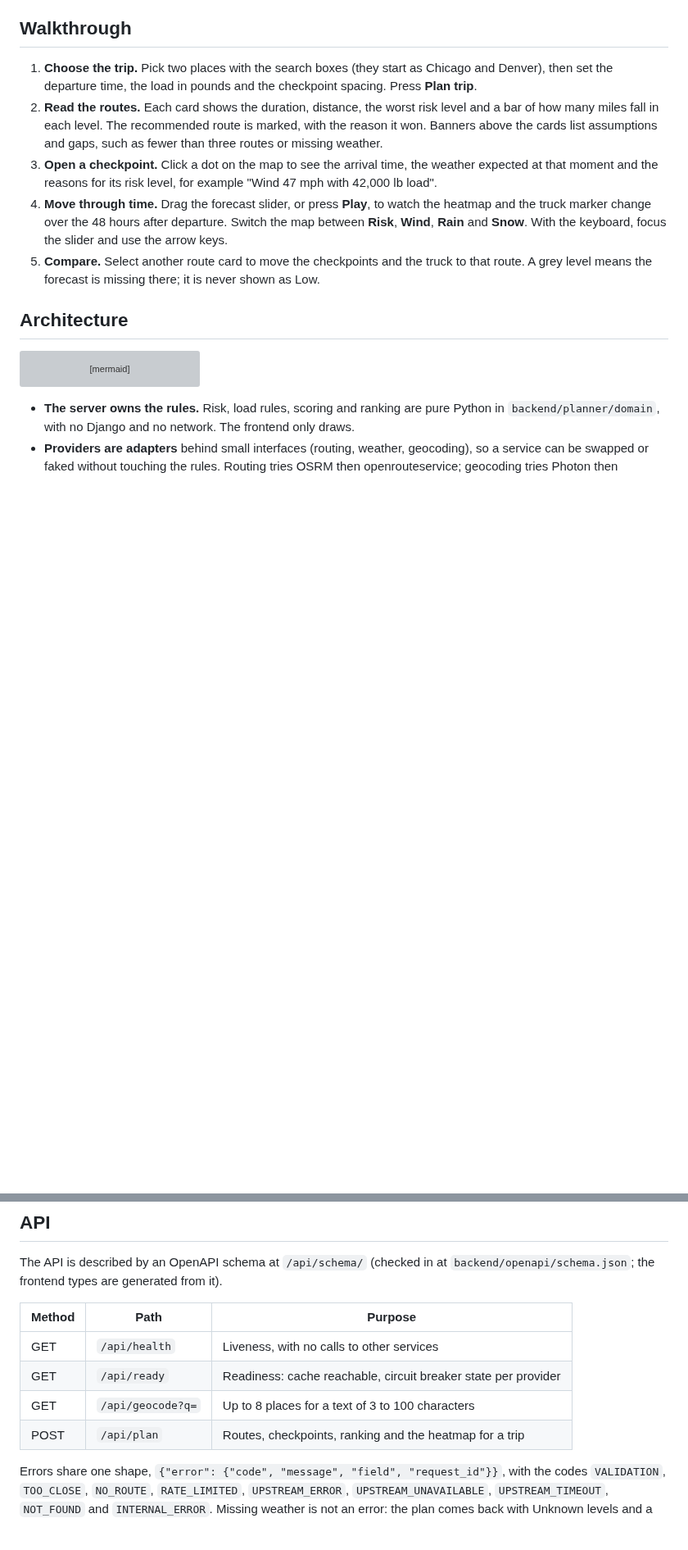
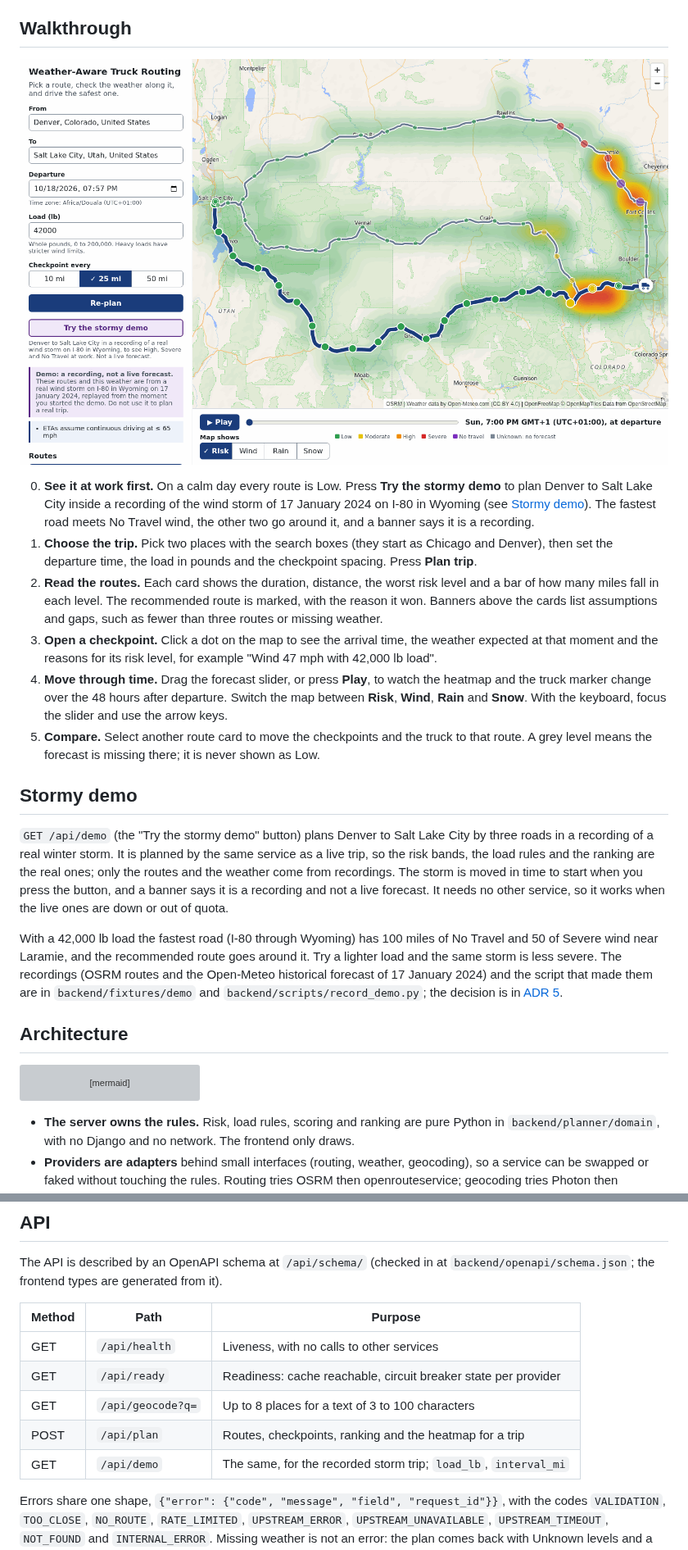
Before and after one commit to syntrydy/truck-routing, a Markdown page: README.md, 2 parts joined by grey strips. Shown at 82% size. Rendered like a GitHub page; pictures changed too: docs/images/stormy-demo.png (added); blank space fills up the shorter version; grey boxes are pictures that could not be loaded.

Commit message:
docs: describe the stormy demo and record the decision
Refs #106

```diff
--- a/README.md
+++ b/README.md
@@ -38,11 +40,20 @@ The API is on a free plan and sleeps when idle, so the first request after a qui
 
 ## Walkthrough
 
+![The stormy demo: the fastest road, I-80 through Wyoming, is Severe and No Travel at Laramie and Fort Collins, and the recommended route goes around it](docs/images/stormy-demo.png)
+
+0. **See it at work first.** On a calm day every route is Low. Press **Try the stormy demo** to plan Denver to Salt Lake City inside a recording of the wind storm of 17 January 2024 on I-80 in Wyoming (see [Stormy demo](#stormy-demo)). The fastest road meets No Travel wind, the other two go around it, and a banner says it is a recording.
 1. **Choose the trip.** Pick two places with the search boxes (they start as Chicago and Denver), then set the departure time, the load in pounds and the checkpoint spacing. Press **Plan trip**.
 2. **Read the routes.** Each card shows the duration, distance, the worst risk level and a bar of how many miles fall in each level. The recommended route is marked, with the reason it won. Banners above the cards list assumptions and gaps, such as fewer than three routes or missing weather.
 3. **Open a checkpoint.** Click a dot on the map to see the arrival time, the weather expected at that moment and the reasons for its risk level, for example "Wind 47 mph with 42,000 lb load".
 4. **Move through time.** Drag the forecast slider, or press **Play**, to watch the heatmap and the truck marker change over the 48 hours after departure. Switch the map between **Risk**, **Wind**, **Rain** and **Snow**. With the keyboard, focus the slider and use the arrow keys.
 5. **Compare.** Select another route card to move the checkpoints and the truck to that route. A grey level means the forecast is missing there; it is never shown as Low.
+
+## Stormy demo
+
+`GET /api/demo` (the "Try the stormy demo" button) plans Denver to Salt Lake City by three roads in a recording of a real winter storm. It is planned by the same service as a live trip, so the risk bands, the load rules and the ranking are the real ones; only the routes and the weather come from recordings. The storm is moved in time to start when you press the button, and a banner says it is a recording and not a live forecast. It needs no other service, so it works when the live ones are down or out of quota.
+
+With a 42,000 lb load the fastest road (I-80 through Wyoming) has 100 miles of No Travel and 50 of Severe wind near Laramie, and the recommended route goes around it. Try a lighter load and the same storm is less severe. The recordings (OSRM routes and the Open-Meteo historical forecast of 17 January 2024) and the script that made them are in `backend/fixtures/demo` and `backend/scripts/record_demo.py`; the decision is in [ADR 5](docs/adr/0005-recorded-storm-demo.md).
 
 ## Architecture
 
@@ -98,12 +109,13 @@ Open http://localhost:5173, choose two places, and press Plan trip. To run witho
 
 The API is described by an OpenAPI schema at `/api/schema/` (checked in at `backend/openapi/schema.json`; the frontend types are generated from it).
 
-| Method | Path              | Purpose                                                        |
-| ------ | ----------------- | -------------------------------------------------------------- |
-| GET    | `/api/health`     | Liveness, with no calls to other services                      |
-| GET    | `/api/ready`      | Readiness: cache reachable, circuit breaker state per provider |
-| GET    | `/api/geocode?q=` | Up to 8 places for a text of 3 to 100 characters               |
-| POST   | `/api/plan`       | Routes, checkpoints, ranking and the heatmap for a trip        |
+| Method | Path              | Purpose                                                         |
+| ------ | ----------------- | --------------------------------------------------------------- |
+| GET    | `/api/health`     | Liveness, with no calls to other services                       |
+| GET    | `/api/ready`      | Readiness: cache reachable, circuit breaker state per provider  |
+| GET    | `/api/geocode?q=` | Up to 8 places for a text of 3 to 100 characters                |
+| POST   | `/api/plan`       | Routes, checkpoints, ranking and the heatmap for a trip         |
+| GET    | `/api/demo`       | The same, for the recorded storm trip; `load_lb`, `interval_mi` |
 
 Errors share one shape, `{"error": {"code", "message", "field", "request_id"}}`, with the codes `VALIDATION`, `TOO_CLOSE`, `NO_ROUTE`, `RATE_LIMITED`, `UPSTREAM_ERROR`, `UPSTREAM_UNAVAILABLE`, `UPSTREAM_TIMEOUT`, `NOT_FOUND` and `INTERNAL_ERROR`. Missing weather is not an error: the plan comes back with Unknown levels and a banner. Limits are 10 plans and 60 searches per minute per client.
 
```
Also changed, not shown: other parts of README.md (+3 -1 lines), docs/SPEC.md (+10 -3 lines), docs/adr/0005-recorded-storm-demo.md (added, +18 -0 lines).
